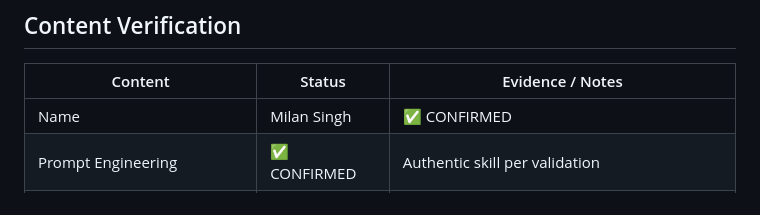
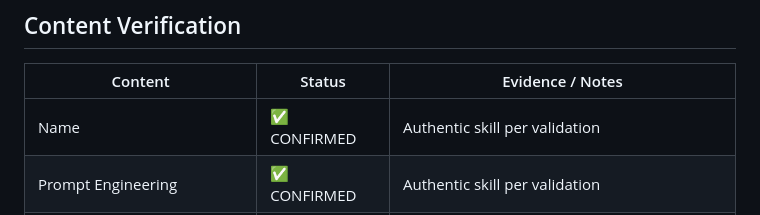
Before and after one commit to padamsingh12340-web/portfolio, a Markdown page: AUDIT.md, the part around the change. Rendered like a GitHub page.

```diff
--- a/AUDIT.md
+++ b/AUDIT.md
@@ -9,7 +9,7 @@
 
 | Content | Status | Evidence / Notes |
 |---|---|---|
-| Name | Milan Singh | ✅ CONFIRMED | Authentic skill per validation |
+| Name |  ✅ CONFIRMED | Authentic skill per validation |
 | Prompt Engineering | ✅ CONFIRMED | Authentic skill per validation |
 | AI & Machine Learning | ✅ CONFIRMED | Authentic skill per validation |
 | Exploratory Data Analysis (EDA) | ✅ CONFIRMED | Authentic skill per validation |
```
